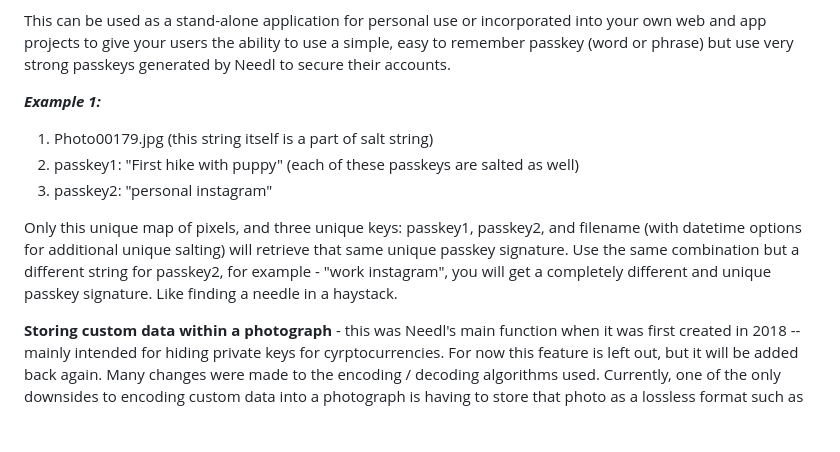
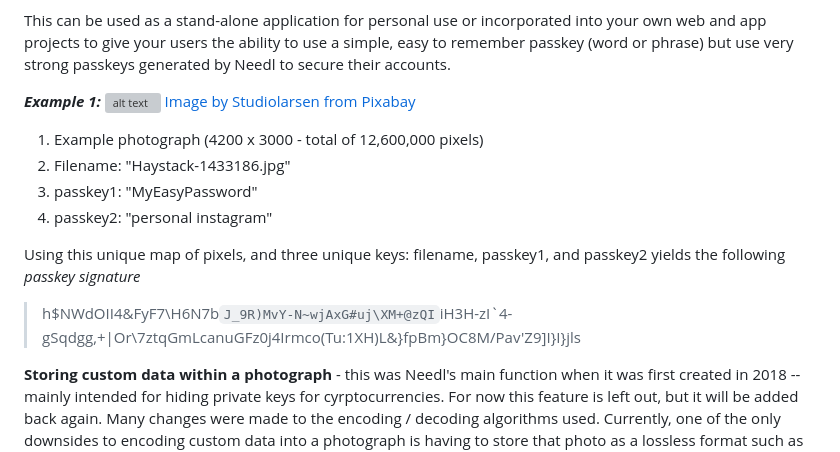
Before and after one commit to jessiepdx/needl.js, a Markdown page: README.md, the part around the change. GitHub-like rendering; blank space fills up the shorter version; grey boxes are pictures that could not be loaded.

Commit message:
Update README.md
Working on examples

```diff
--- a/README.md
+++ b/README.md
@@ -20,15 +20,15 @@ This _passkey signature_ we refer to as a _needl_ can then be used as a very **s
 This can be used as a stand-alone application for personal use or incorporated into your own web and app projects to give your users the ability to use a simple, easy to remember passkey (word or phrase) but use very strong passkeys generated by Needl to secure their accounts.
 
 **_Example 1:_**
+![alt text](https://pixabay.com/get/g5b964b8488ea5a3855d636fec6aefb131b8c51b2007c6abc327cf56b62a355005b8d5ae6dc7e7b249f9837b86e71735b.jpg)
+[Image by Studiolarsen](https://pixabay.com/users/studiolarsen-2686243/?utm_source=link-attribution&utm_medium=referral&utm_campaign=image&utm_content=1433186) [from Pixabay](https://pixabay.com//?utm_source=link-attribution&utm_medium=referral&utm_campaign=image&utm_content=1433186)
+1. Example photograph (4200 x 3000 - total of 12,600,000 pixels)
+2. Filename:  "Haystack-1433186.jpg"
+3. passkey1:  "MyEasyPassword"
+4. passkey2:  "personal instagram"
 
-1. Photo00179.jpg (this string itself is a part of salt string)
-2. passkey1:  "First hike with puppy"  (each of these passkeys are salted as well)
-3. passkey2:  "personal instagram"
-
-Only this unique map of pixels, and three unique keys:  passkey1, passkey2, and filename (with datetime options for additional unique salting)
-will retrieve that same unique passkey signature. Use the same combination but a different string for passkey2, for example - "work instagram",
-you will get a completely different and unique passkey signature.
-Like finding a needle in a haystack.
+Using this unique map of pixels, and three unique keys:  filename, passkey1, and passkey2 yields the following _passkey signature_
+>h$NWdOII4&FyF7\H6N7b`J_9R)MvY-N~wjAxG#uj\XM+@zQI`iH3H-zI`4-gSqdgg,+|Or\7ztqGmLcanuGFz0j4Irmco(Tu:1XH)L&}fpBm}OC8M/Pav'Z9]I}I}jls
 
 **Storing custom data within a photograph** - this was Needl's main function when it was first created in 2018 -- mainly intended for hiding private keys for cyrptocurrencies. For now this feature is left out, but it will be added back again. Many changes were made to the encoding / decoding algorithms used. Currently, one of the only downsides to encoding custom data into a photograph is having to store that photo as a lossless format such as PNG or BMP. This is because compressing photos changes their pixels RGB values just enough that values encoded into the pixels are lost.
 
```
